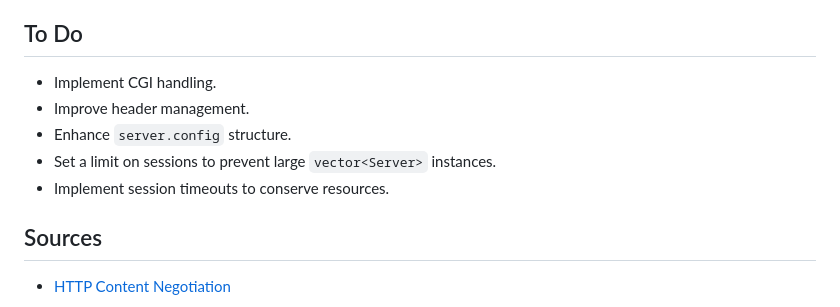
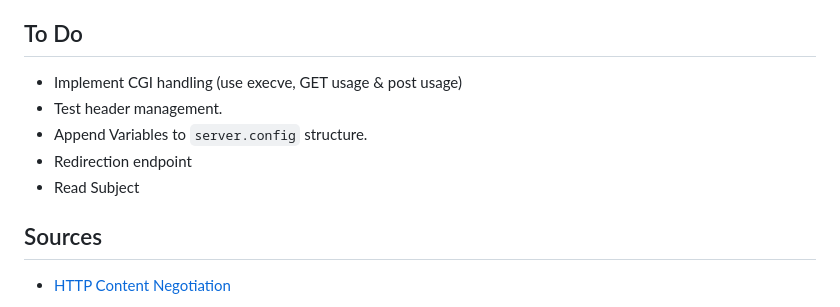
Before and after one commit to cacharri/SocketServer, a Markdown page: README.md, the part around the change. Rendered like a GitHub page.

Commit message:
Todo:Readme

```diff
--- a/README.md
+++ b/README.md
@@ -131,11 +131,11 @@ Represents an HTTP response. It constructs and stores response information, incl
 - **getBody() const**: Returns the body of the response.
 
 ## To Do
-- Implement CGI handling.
-- Improve header management.
-- Enhance `server.config` structure.
-- Set a limit on sessions to prevent large `vector<Server>` instances.
-- Implement session timeouts to conserve resources.
+- Implement CGI handling (use execve, GET usage & post usage)
+- Test header management.
+- Append Variables to `server.config` structure.
+- Redirection endpoint
+- Read Subject
 
 ## Sources
 - [HTTP Content Negotiation](https://http.dev/content-negotiation)
```
